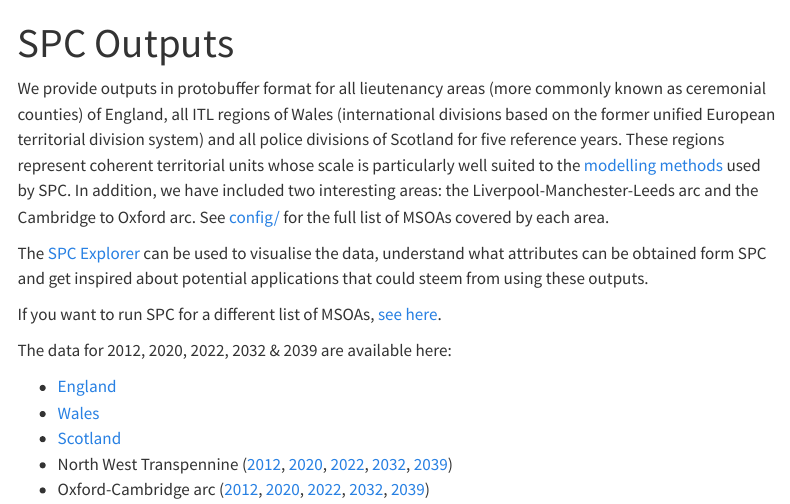
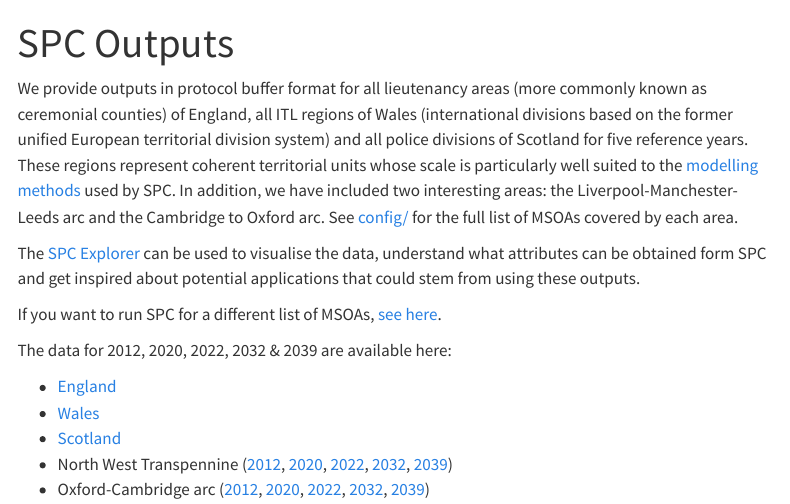
Before and after one commit to alan-turing-institute/uatk-spc, a Quarto document (docs/using_outputs.qmd): the page in a window 1100 px wide, from its top. Rendered offline with R 4.5, knitr and Pandoc in place of Quarto, with nearby package versions; menus at the side of the page are left out.

Commit message:
Fix typos

```diff
--- a/docs/using_outputs.qmd
+++ b/docs/using_outputs.qmd
@@ -3,10 +3,10 @@ title: "SPC Outputs"
 toc: true
 ---
 
-We provide outputs in protobuffer format for all lieutenancy areas (more commonly known as ceremonial counties) of England, all ITL regions of Wales (international divisions based on the former unified European territorial division system) and all police divisions of Scotland for five reference years. These regions represent coherent territorial units whose scale is particularly well suited to the [modelling methods](understanding_modelling_methods.qmd) used by SPC. In addition, we have included two interesting areas: the Liverpool-Manchester-Leeds arc and the Cambridge to Oxford arc. See [config/](https://github.com/alan-turing-institute/uatk-spc/tree/main/config)
+We provide outputs in protocol buffer format for all lieutenancy areas (more commonly known as ceremonial counties) of England, all ITL regions of Wales (international divisions based on the former unified European territorial division system) and all police divisions of Scotland for five reference years. These regions represent coherent territorial units whose scale is particularly well suited to the [modelling methods](understanding_modelling_methods.qmd) used by SPC. In addition, we have included two interesting areas: the Liverpool-Manchester-Leeds arc and the Cambridge to Oxford arc. See [config/](https://github.com/alan-turing-institute/uatk-spc/tree/main/config)
 for the full list of MSOAs covered by each area.
 
-The [SPC Explorer](https://alan-turing-institute.github.io/uatk-spc/app/) can be used to visualise the data, understand what attributes can be obtained form SPC and get inspired about potential applications that could steem from using these outputs.
+The [SPC Explorer](https://alan-turing-institute.github.io/uatk-spc/app/) can be used to visualise the data, understand what attributes can be obtained form SPC and get inspired about potential applications that could stem from using these outputs.
 
 If you want to run SPC for a different list of MSOAs, [see here](using_custom_areas.qmd).
 
```
